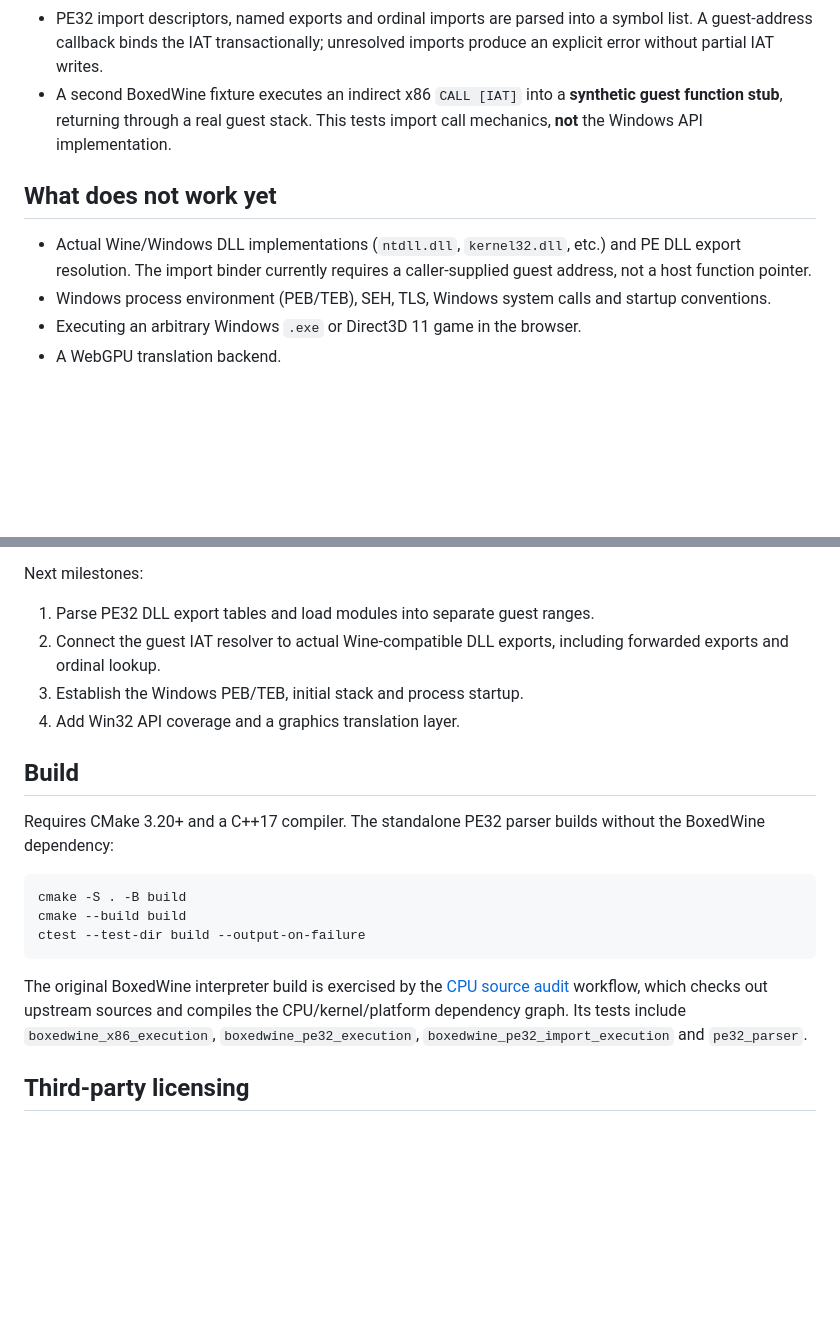
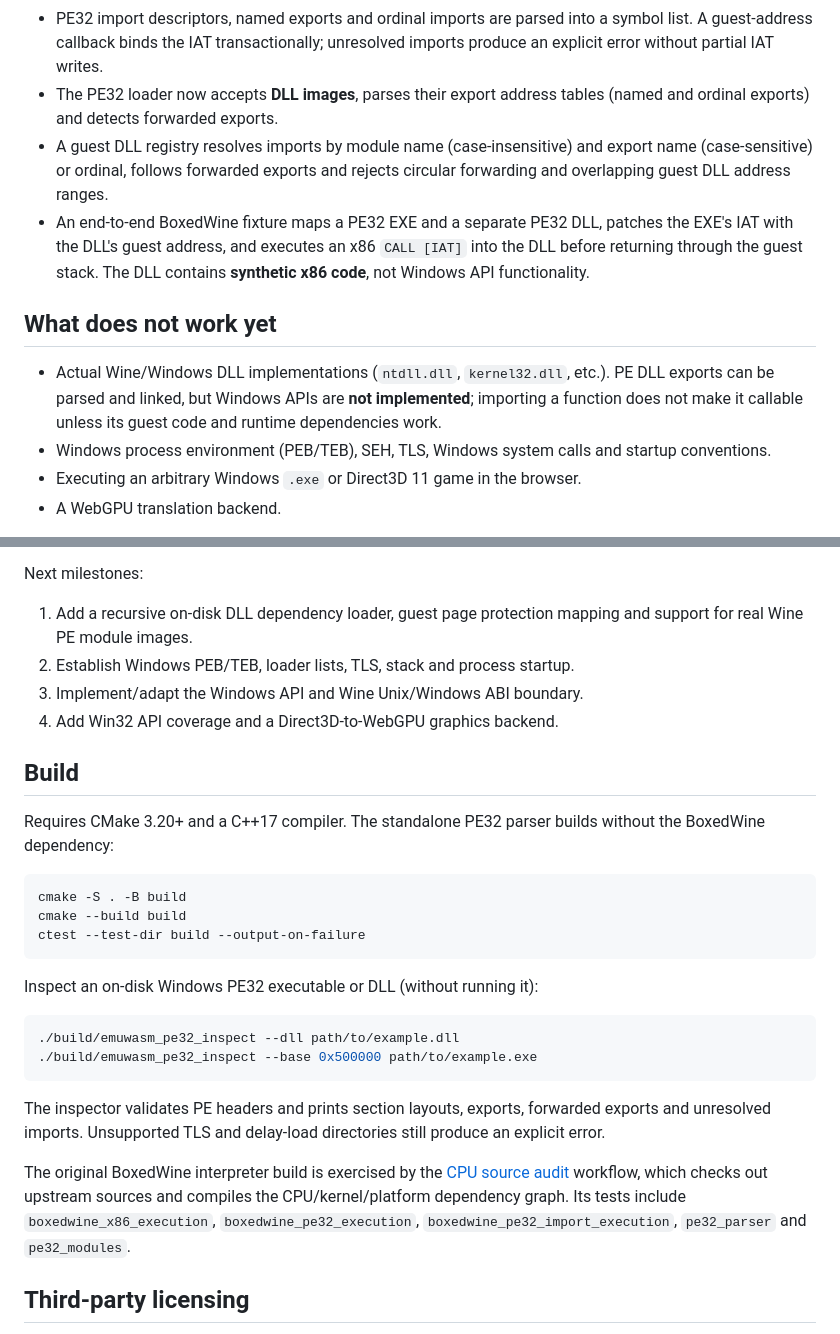
Before and after one commit to maxold1985/emuwasm, a Markdown page: README.md, 2 parts joined by grey strips. Rendered like a GitHub page; blank space fills up the shorter version.

Commit message:
docs: describe PE DLL export linking and real-file inspection utility

````diff
--- a/README.md
+++ b/README.md
@@ -17,15 +17,22 @@ Experimental Windows x86 emulation project targeting WebAssembly and WebGPU.
 - PE32 import descriptors, named exports and ordinal imports are parsed into
   a symbol list. A guest-address callback binds the IAT transactionally;
   unresolved imports produce an explicit error without partial IAT writes.
-- A second BoxedWine fixture executes an indirect x86 `CALL [IAT]` into a
-  **synthetic guest function stub**, returning through a real guest stack.
-  This tests import call mechanics, **not** the Windows API implementation.
+- The PE32 loader now accepts **DLL images**, parses their export address
+  tables (named and ordinal exports) and detects forwarded exports.
+- A guest DLL registry resolves imports by module name (case-insensitive)
+  and export name (case-sensitive) or ordinal, follows forwarded exports and
+  rejects circular forwarding and overlapping guest DLL address ranges.
+- An end-to-end BoxedWine fixture maps a PE32 EXE and a separate PE32 DLL,
+  patches the EXE's IAT with the DLL's guest address, and executes an x86
+  `CALL [IAT]` into the DLL before returning through the guest stack.
+  The DLL contains **synthetic x86 code**, not Windows API functionality.
 
 ## What does not work yet
 
 - Actual Wine/Windows DLL implementations (`ntdll.dll`, `kernel32.dll`,
-  etc.) and PE DLL export resolution. The import binder currently requires
-  a caller-supplied guest address, not a host function pointer.
+  etc.). PE DLL exports can be parsed and linked, but Windows APIs are
+  **not implemented**; importing a function does not make it callable unless
+  its guest code and runtime dependencies work.
 - Windows process environment (PEB/TEB), SEH, TLS, Windows system calls and
   startup conventions.
 - Executing an arbitrary Windows `.exe` or Direct3D 11 game in the browser.
@@ -48,11 +55,11 @@ host ABI, module loading and Windows/Unix boundary.
 
 Next milestones:
 
-1. Parse PE32 DLL export tables and load modules into separate guest ranges.
-2. Connect the guest IAT resolver to actual Wine-compatible DLL exports,
-   including forwarded exports and ordinal lookup.
-3. Establish the Windows PEB/TEB, initial stack and process startup.
-4. Add Win32 API coverage and a graphics translation layer.
+1. Add a recursive on-disk DLL dependency loader, guest page protection
+   mapping and support for real Wine PE module images.
+2. Establish Windows PEB/TEB, loader lists, TLS, stack and process startup.
+3. Implement/adapt the Windows API and Wine Unix/Windows ABI boundary.
+4. Add Win32 API coverage and a Direct3D-to-WebGPU graphics backend.
 
 ## Build
 
@@ -65,11 +72,22 @@ cmake --build build
 ctest --test-dir build --output-on-failure
 ```
 
+Inspect an on-disk Windows PE32 executable or DLL (without running it):
+
+```sh
+./build/emuwasm_pe32_inspect --dll path/to/example.dll
+./build/emuwasm_pe32_inspect --base 0x500000 path/to/example.exe
+```
+
+The inspector validates PE headers and prints section layouts, exports,
+forwarded exports and unresolved imports. Unsupported TLS and delay-load
+directories still produce an explicit error.
+
 The original BoxedWine interpreter build is exercised by the
 [CPU source audit](.github/workflows/cpu-audit.yml) workflow, which checks
 out upstream sources and compiles the CPU/kernel/platform dependency graph.
 Its tests include `boxedwine_x86_execution`, `boxedwine_pe32_execution`,
-`boxedwine_pe32_import_execution` and `pe32_parser`.
+`boxedwine_pe32_import_execution`, `pe32_parser` and `pe32_modules`.
 
 ## Third-party licensing
 
````
